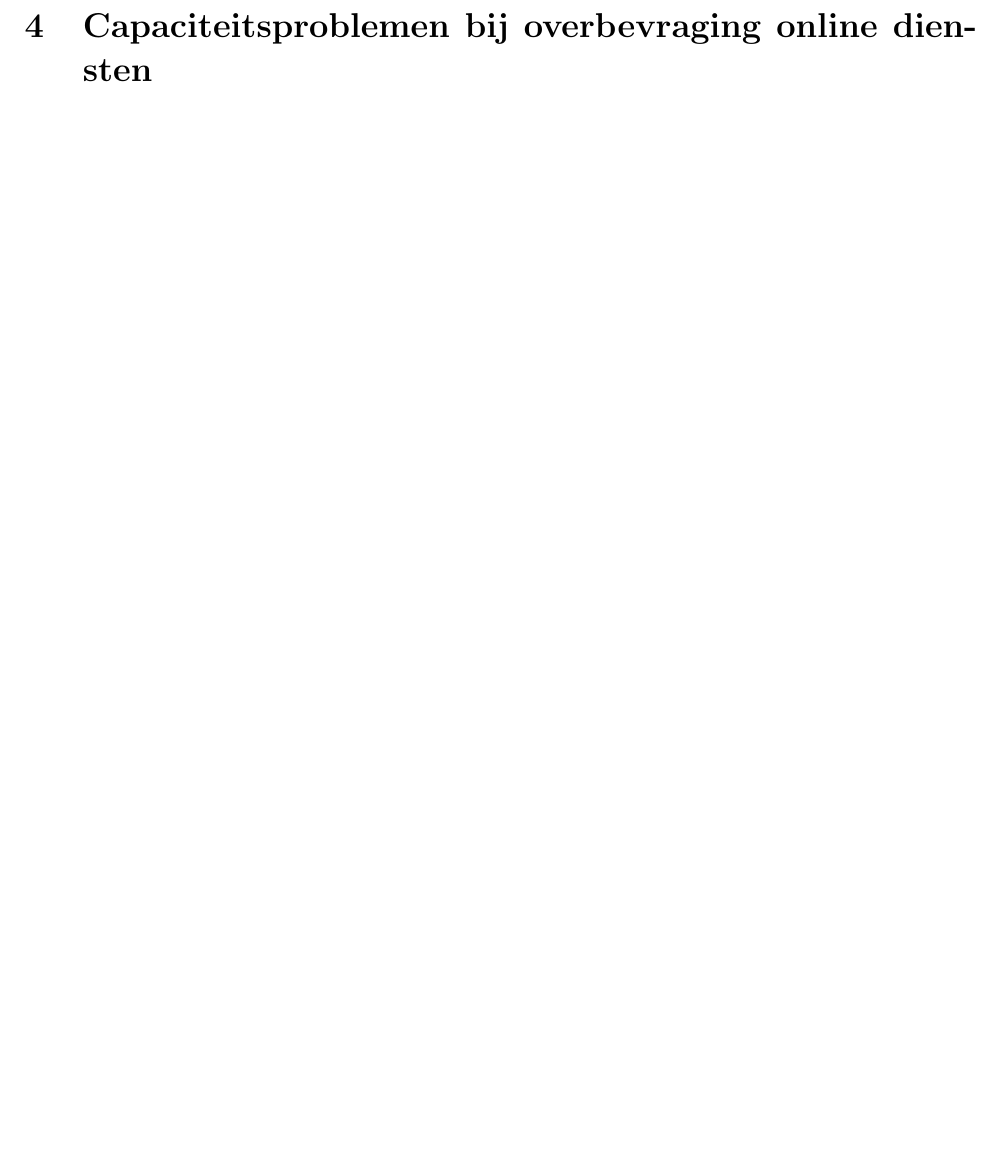
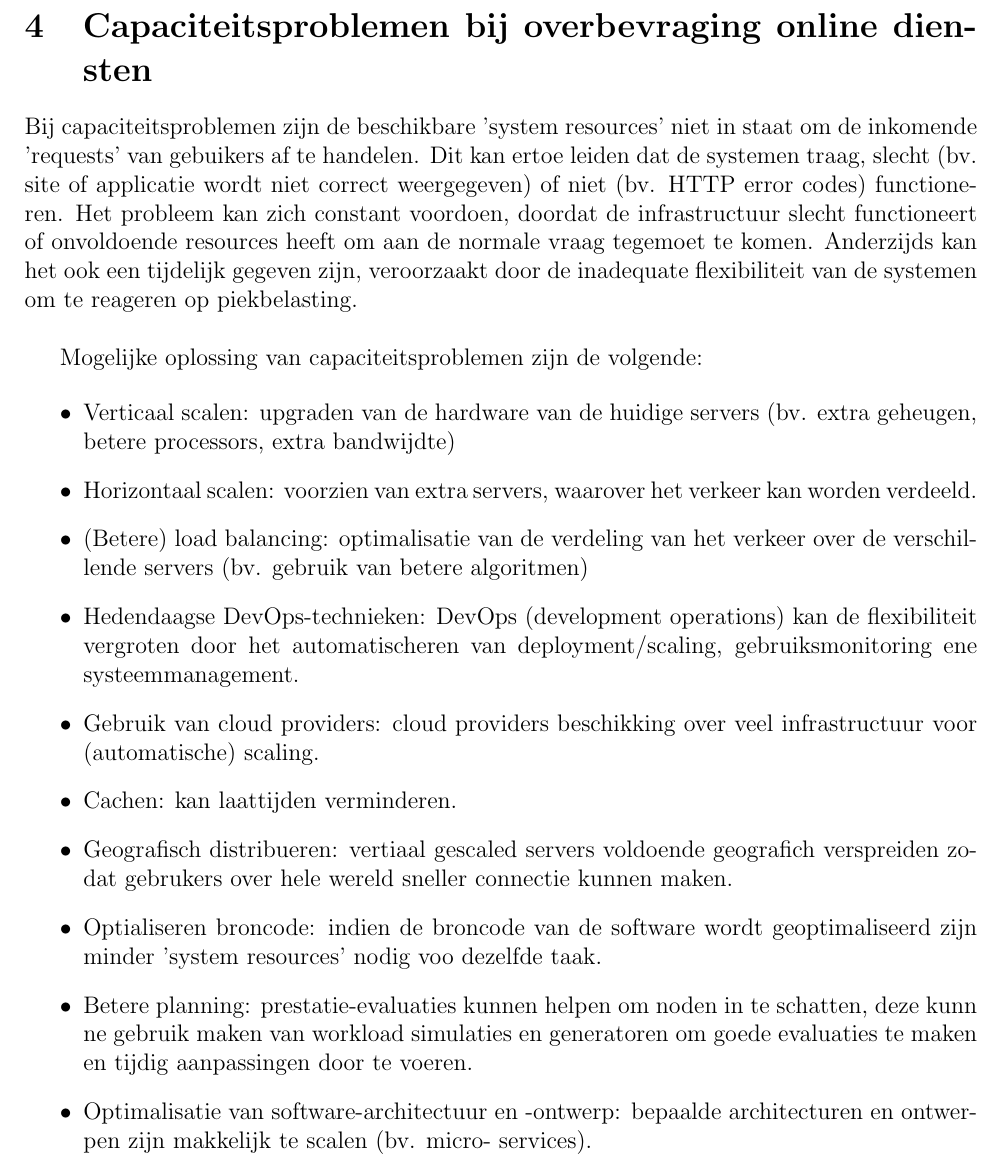
Before and after one commit to iPwnds/IT-tools, a LaTeX document (tekst/artikel.tex, which reads tekst/onderdelen/3_capaciteitsprob_tom.tex): part of page 7 of 17, cut so that both start at the same text, the shorter picture padded with empty space. Compiled offline with pdfLaTeX.

Commit message:
Toevoegen voorlopige tekst over capaciteitsproblemen.

```diff
--- a/tekst/onderdelen/3_capaciteitsprob_tom.tex
+++ b/tekst/onderdelen/3_capaciteitsprob_tom.tex
@@ -5,3 +5,44 @@
 % de vorige sectie of hoe het past in het grotere geheel.
 
 \section{Capaciteitsproblemen bij overbevraging online diensten}
+
+Bij capaciteitsproblemen zijn de beschikbare 'system resources'
+niet in staat om de inkomende 'requests' van gebuikers af te handelen.
+Dit kan ertoe leiden dat de systemen traag, slecht (bv. site of applicatie wordt niet correct
+weergegeven) of niet (bv. HTTP error codes) functioneren.
+Het probleem kan zich constant voordoen, doordat de infrastructuur slecht
+functioneert of onvoldoende resources heeft om aan de normale
+vraag tegemoet te komen. Anderzijds kan het ook een tijdelijk gegeven zijn,
+veroorzaakt door de inadequate flexibiliteit van de systemen om
+te reageren op piekbelasting. \newline
+
+Mogelijke oplossing van capaciteitsproblemen zijn de volgende:
+
+\begin{itemize}
+    \item Verticaal scalen: upgraden van de hardware van de huidige
+    servers (bv. extra geheugen, betere processors, extra bandwijdte)
+    \item Horizontaal scalen: voorzien van extra servers, waarover het
+    verkeer kan worden verdeeld.
+    \item (Betere) load balancing: optimalisatie van de verdeling van het
+    verkeer over de verschillende servers (bv. gebruik van betere
+    algoritmen)
+    \item Hedendaagse DevOps-technieken: DevOps (development operations) kan
+    de flexibiliteit vergroten door het automatischeren van deployment/scaling,
+    gebruiksmonitoring ene systeemmanagement.
+    \item Gebruik van cloud providers: cloud providers beschikking over
+    veel infrastructuur voor (automatische) scaling.
+    \item Cachen: kan laattijden verminderen.
+    \item Geografisch distribueren: vertiaal gescaled servers voldoende
+    geografich verspreiden zodat gebrukers over hele wereld sneller
+    connectie kunnen maken.
+    \item Optialiseren broncode: indien de broncode van de software wordt
+    geoptimaliseerd zijn minder 'system resources' nodig voo dezelfde
+    taak.
+    \item Betere planning: prestatie-evaluaties kunnen helpen om noden in
+    te schatten, deze kunn ne gebruik maken van workload simulaties en
+    generatoren om goede evaluaties te maken en tijdig aanpassingen door
+    te voeren.
+    \item Optimalisatie van software-architectuur en -ontwerp:
+    bepaalde architecturen en ontwerpen zijn makkelijk te scalen (bv. micro-
+    services).
+\end{itemize}
```
